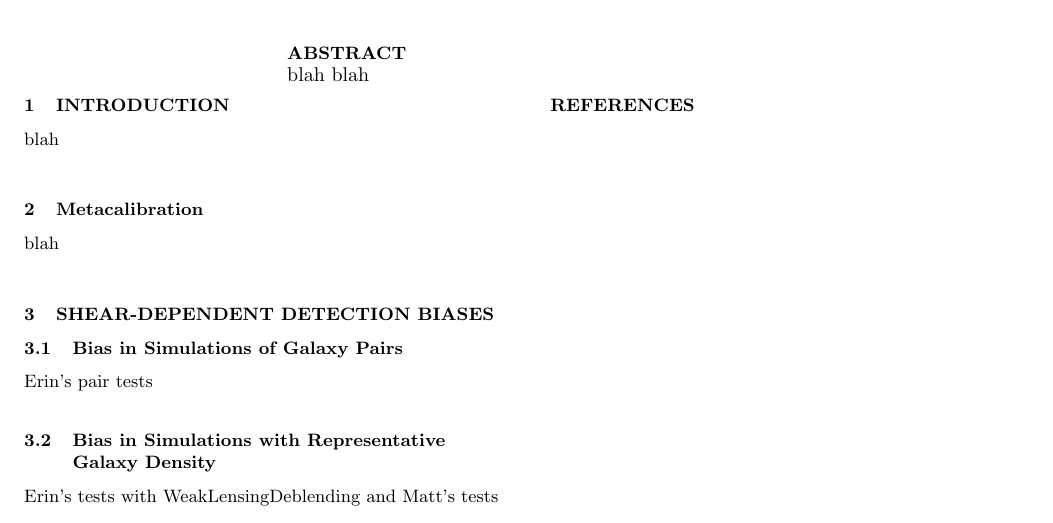
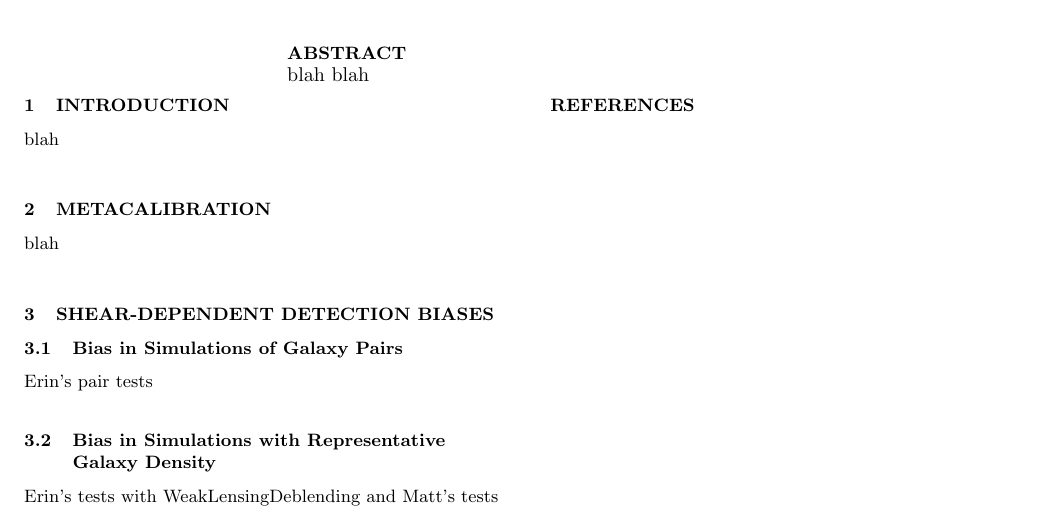
Before and after one commit to esheldon/metadetect-paper, a LaTeX paper (mdet.tex): part of the page, cut so that both start at the same text. Compiled offline with pdfLaTeX; a LaTeX package or settings file that is missing is left out.

Commit message:
fix for section title

```diff
--- a/mdet.tex
+++ b/mdet.tex
@@ -69,7 +69,7 @@
 
 blah
 
-\section{\Mcal}
+\section{\textsc{METACALIBRATION}}
 
 blah
 
```
